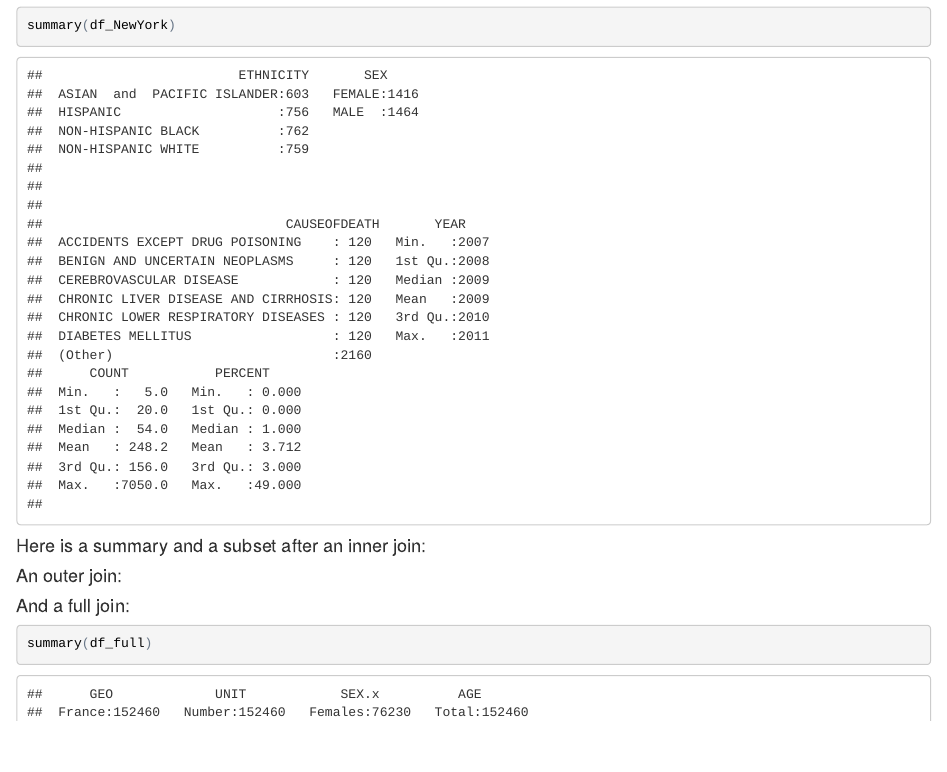
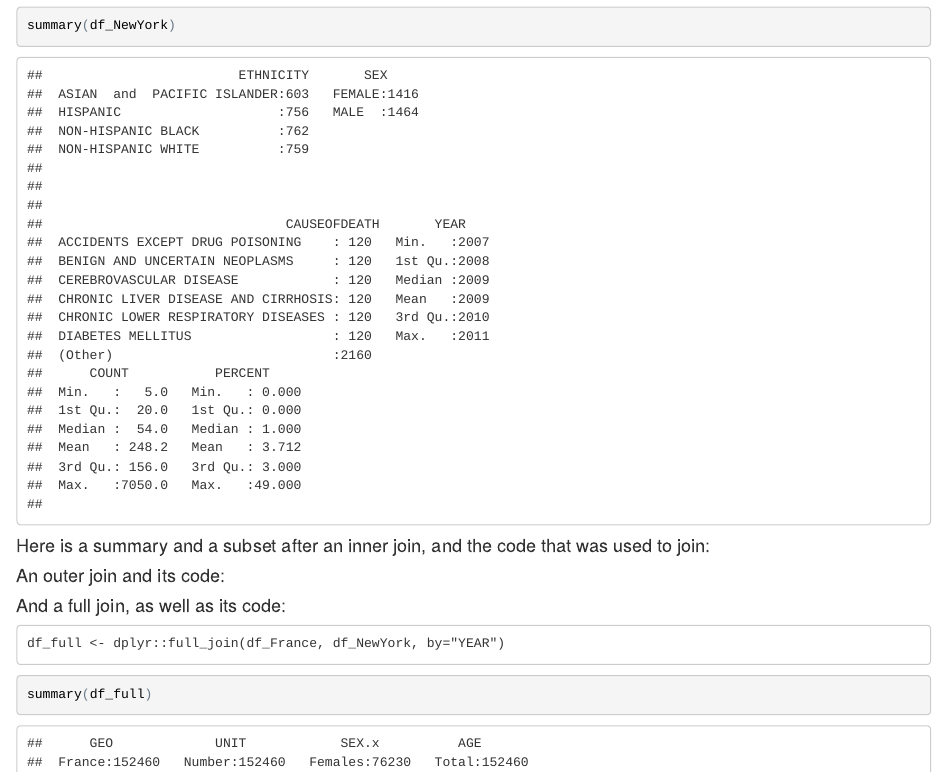
Before and after one commit to jennawebb117/DV_RProject3, an R Markdown document (00 Doc/Causes_of_Death.Rmd): the page in a window 1100 px wide, from 3130 px down. The pictures show the output file 00 Doc/Causes_of_Death.html that the author committed with the source, opened offline.

Commit message:
minor changes

````diff
--- a/00 Doc/Causes_of_Death.Rmd
+++ b/00 Doc/Causes_of_Death.Rmd
@@ -122,11 +122,14 @@ summary(df_France)
 summary(df_NewYork)
 ```
 
-####Here is a summary and a subset after an inner join:
+####Here is a summary and a subset after an inner join, and the code that was used to join:
 
-####An outer join:
+####An outer join and its code:
 
-####And a full join:
+####And a full join, as well as its code:
+```
+df_full <- dplyr::full_join(df_France, df_NewYork, by="YEAR")
+```
 ```{r}
 summary(df_full)
 head(df_full)
````
Also changed, not shown: 00 Doc/Causes_of_Death.html.
